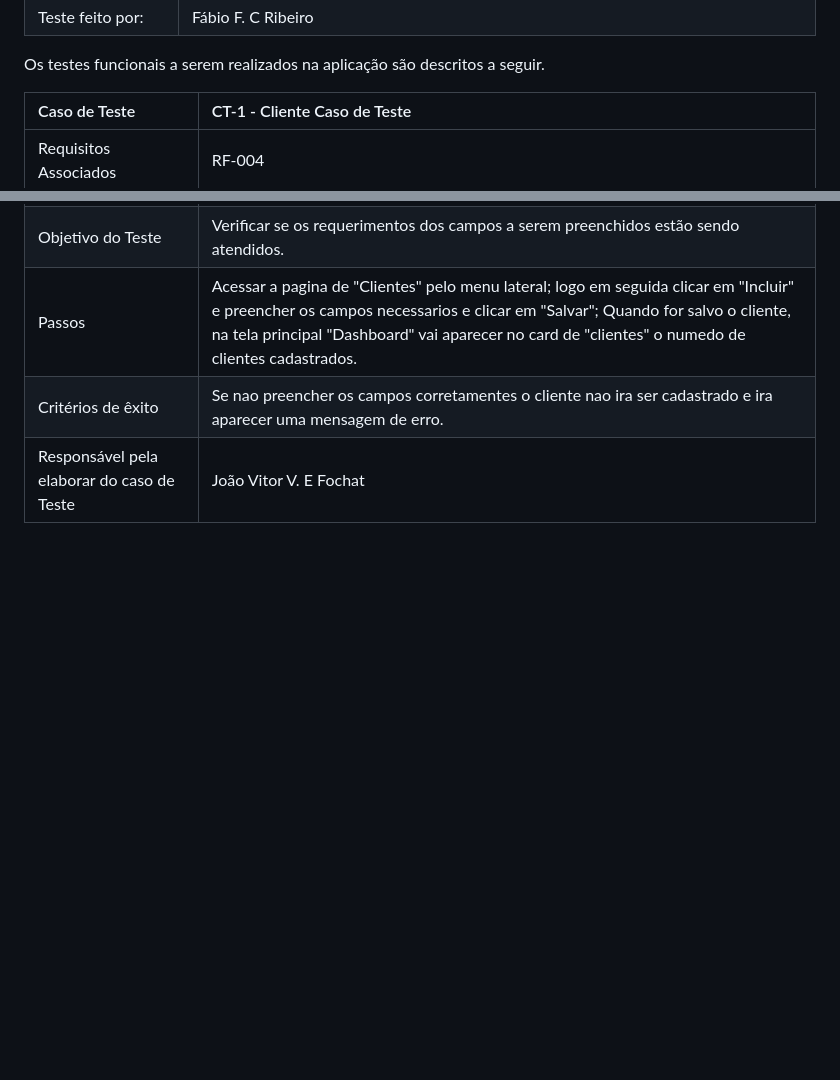
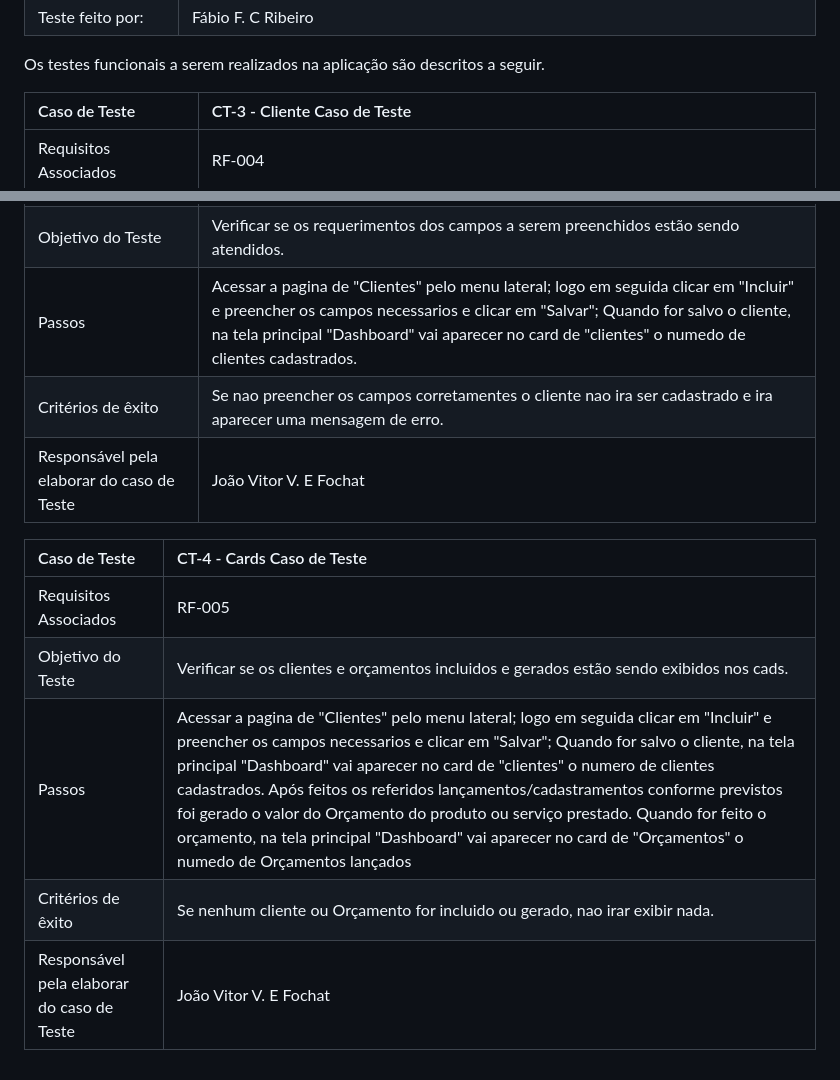
Before and after one commit to ICEI-PUC-Minas-PMV-ADS/pmv-ads-2023-2-e1-proj-web-t5-orcatec, a Markdown page: documentos/07-Plano de Testes de Software.md, 2 parts joined by grey strips. Drawn GitHub-style; blank space fills up the shorter version.

```diff
--- a/documentos/07-Plano de Testes de Software.md
+++ b/documentos/07-Plano de Testes de Software.md
@@ -19,10 +19,18 @@ Os testes funcionais a serem realizados na aplicação são descritos a seguir.
 
 Os testes funcionais a serem realizados na aplicação são descritos a seguir.
 
-|Caso de Teste    | CT-1 - Cliente Caso de Teste |
+|Caso de Teste    | CT-3 - Cliente Caso de Teste |
 |:---|:---|
 | Requisitos Associados | RF-004|
 | Objetivo do Teste |   Verificar se os requerimentos dos campos a serem preenchidos estão sendo atendidos. |
 | Passos |   Acessar a pagina de "Clientes" pelo menu lateral; logo em seguida clicar em "Incluir" e preencher os campos necessarios e clicar em "Salvar"; Quando for salvo o cliente, na tela principal "Dashboard" vai aparecer no card de "clientes" o numedo de clientes cadastrados.|
 | Critérios de êxito |  Se nao preencher os campos corretamentes o cliente nao ira ser cadastrado e ira aparecer uma mensagem de erro.|
 | Responsável pela elaborar do caso de Teste | João Vitor V. E Fochat
+
+|Caso de Teste    | CT-4 - Cards Caso de Teste |
+|:---|:---|
+| Requisitos Associados | RF-005|
+| Objetivo do Teste |   Verificar se os clientes e orçamentos incluidos e gerados estão sendo exibidos nos cads. |
+| Passos |   Acessar a pagina de "Clientes" pelo menu lateral; logo em seguida clicar em "Incluir" e preencher os campos necessarios e clicar em "Salvar"; Quando for salvo o cliente, na tela principal "Dashboard" vai aparecer no card de "clientes" o numero de clientes cadastrados. Após feitos os referidos lançamentos/cadastramentos conforme previstos foi gerado o valor do Orçamento do produto ou serviço prestado. Quando for feito o orçamento, na tela principal "Dashboard" vai aparecer no card de "Orçamentos" o numedo de Orçamentos lançados|
+| Critérios de êxito | Se nenhum cliente ou Orçamento for incluido ou gerado, nao irar exibir nada.|
+| Responsável pela elaborar do caso de Teste | João Vitor V. E Fochat
```
Also changed, not shown: documentos/06-Programação de Funcionalidades.md (+36 -0 lines), documentos/image-dashboard.png (added).
